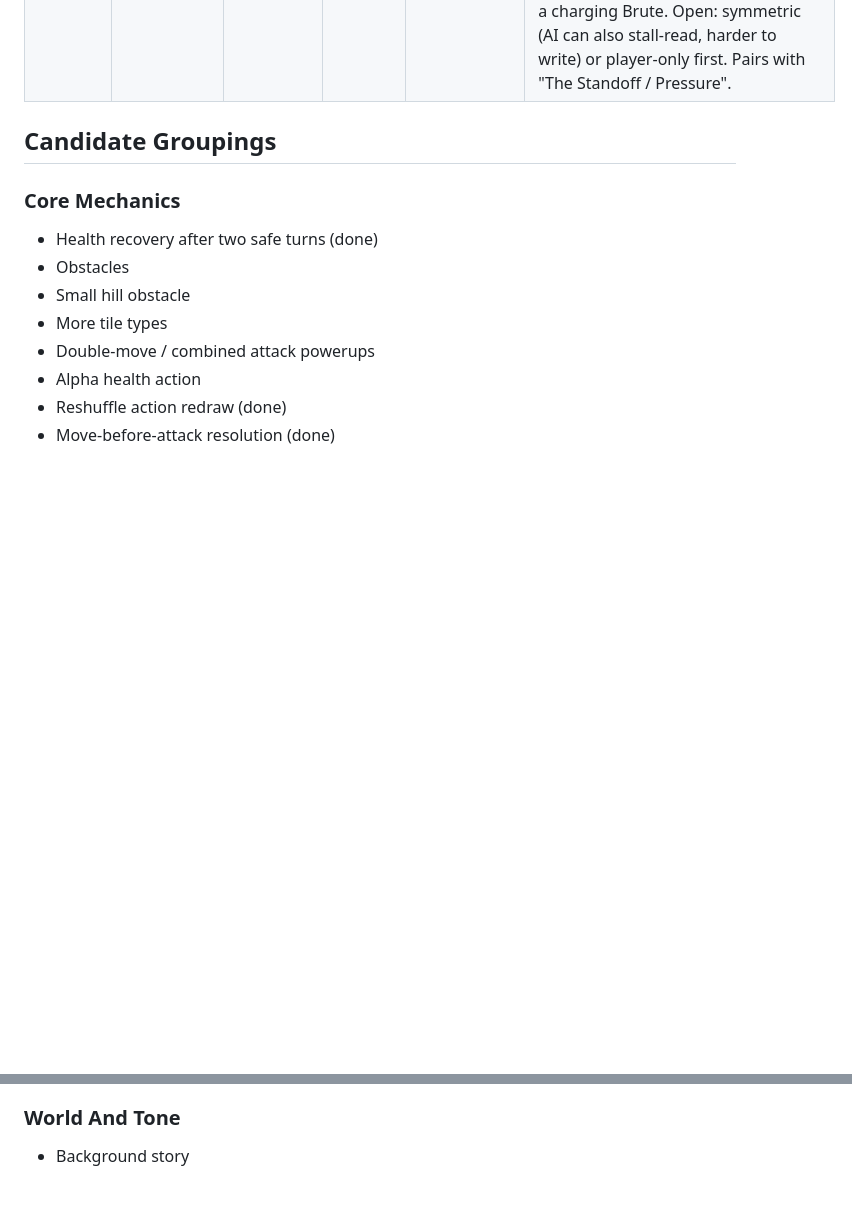
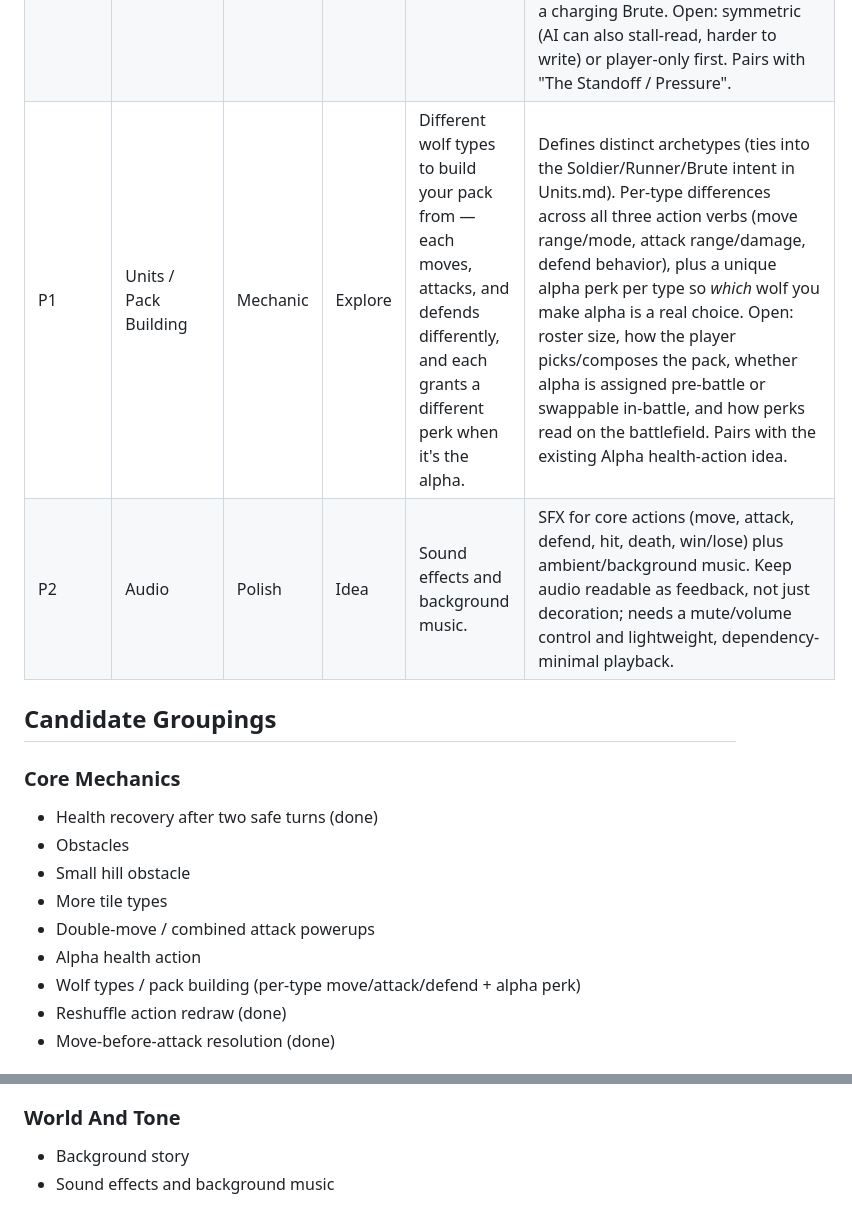
Before and after one commit to YonatanCode/pack_of_wolfs, a Markdown page: Backlog.md, 2 parts joined by grey strips. Rendered like a GitHub page; blank space fills up the shorter version.

Commit message:
docs: backlog entries for wolf types and audio
Co-Authored-By: Claude Opus 4.8 (1M context) <noreply@anthropic.com>

```diff
--- a/Backlog.md
+++ b/Backlog.md
@@ -37,6 +37,8 @@ This file tracks possible mechanics, UX improvements, content ideas, and design
 | P1 | Map / Obstacles | Feature | Explore | Add a small hill to the game as an obstacle. | Decide if the hill blocks movement, changes pathing, grants height advantage, blocks attacks, or acts as a tutorial-friendly obstacle. |
 | TBD | The Standoff / Pressure | Design Problem | Explore | **The Standoff** — what creates the pressure that forces it to break. | In a tick game the unit that moves *second* knows more (it sees where the enemy committed), so both sides are tempted to wait and read — discovered in play: stall with filler actions, let the enemy reveal its destination, then move in clean. That only stays fun if pure waiting *loses*. This entry = the clock: something that punishes inaction so the standoff must resolve. Candidates: tick/turn limit, an objective tile, castle taking damage over time, advancing reinforcements. Pairs with "The Standoff / Pull". |
 | TBD | The Standoff / Pull | Design Problem | Explore | **The Standoff** — the incentives that make you charge in vs. wait for them to come to you. | The choice layer on top of the pressure clock. Want a rock-paper-scissors of timing, no option strictly dominant: **commit early** (claim ground / charge bonus, beats stallers, loses to readers) vs. **read & intercept** (wait, then pounce on the revealed position, beats early committers, loses to bait) vs. **bait/feint** (show one intent then re-commit, beats readers, loses to early committers). Levers to tune it: objectives/chokepoints reward moving first; a "charge/momentum" bonus for move-into-attack vs. a "cold" reactive hit; held units are observable so the AI can refuse to commit; intercept knobs (reaction range, resolve during vs. after the enemy move, commitment lock). Thematic fit: wolves stalk then pounce — maps onto Sneak/Flank vs. a charging Brute. Open: symmetric (AI can also stall-read, harder to write) or player-only first. Pairs with "The Standoff / Pressure". |
+| P1 | Units / Pack Building | Mechanic | Explore | Different wolf types to build your pack from — each moves, attacks, and defends differently, and each grants a different perk when it's the alpha. | Defines distinct archetypes (ties into the Soldier/Runner/Brute intent in Units.md). Per-type differences across all three action verbs (move range/mode, attack range/damage, defend behavior), plus a unique alpha perk per type so *which* wolf you make alpha is a real choice. Open: roster size, how the player picks/composes the pack, whether alpha is assigned pre-battle or swappable in-battle, and how perks read on the battlefield. Pairs with the existing Alpha health-action idea. |
+| P2 | Audio | Polish | Idea | Sound effects and background music. | SFX for core actions (move, attack, defend, hit, death, win/lose) plus ambient/background music. Keep audio readable as feedback, not just decoration; needs a mute/volume control and lightweight, dependency-minimal playback. |
 
 ## Candidate Groupings
 
@@ -48,6 +50,7 @@ This file tracks possible mechanics, UX improvements, content ideas, and design
 - More tile types
 - Double-move / combined attack powerups
 - Alpha health action
+- Wolf types / pack building (per-type move/attack/defend + alpha perk)
 - Reshuffle action redraw (done)
 - Move-before-attack resolution (done)
 
@@ -67,3 +70,4 @@ This file tracks possible mechanics, UX improvements, content ideas, and design
 ### World And Tone
 
 - Background story
+- Sound effects and background music
```
